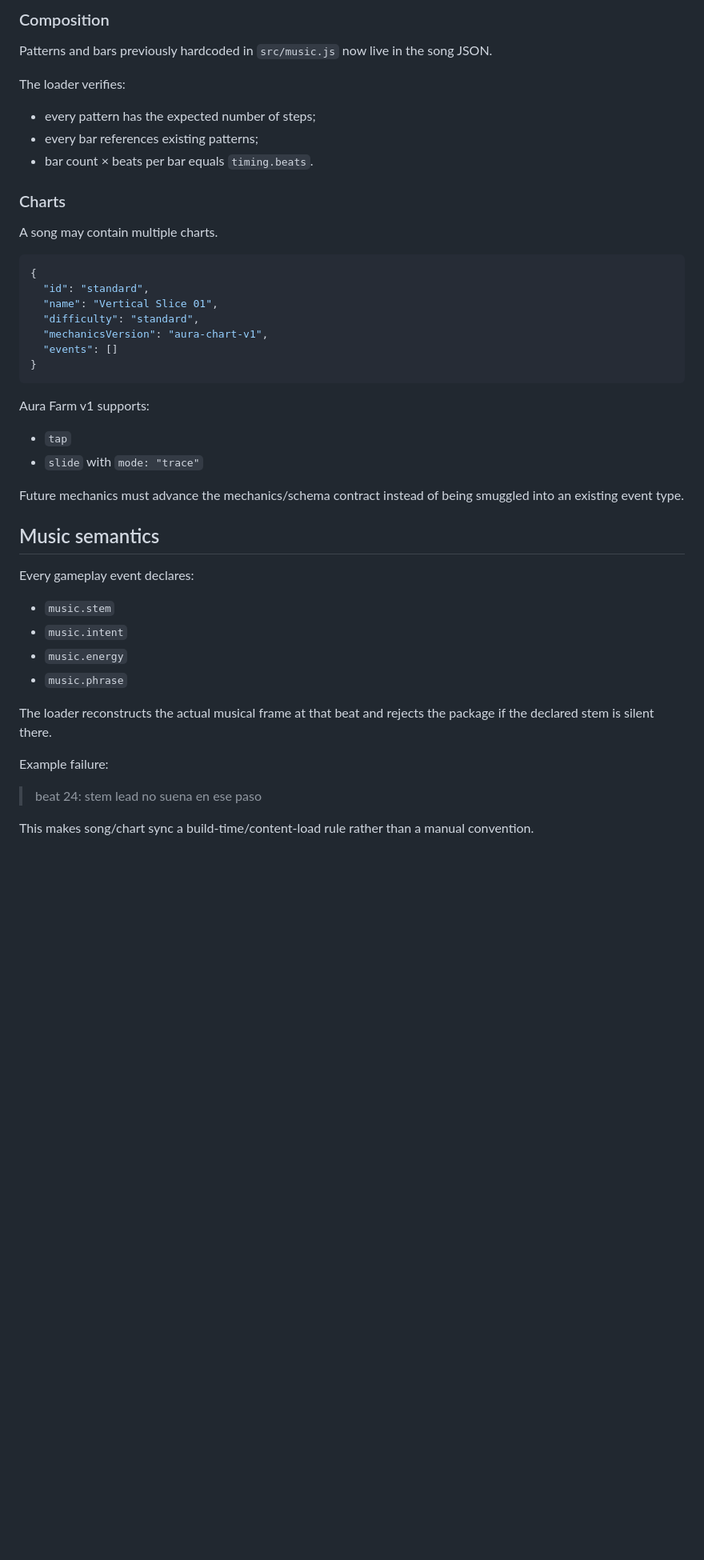
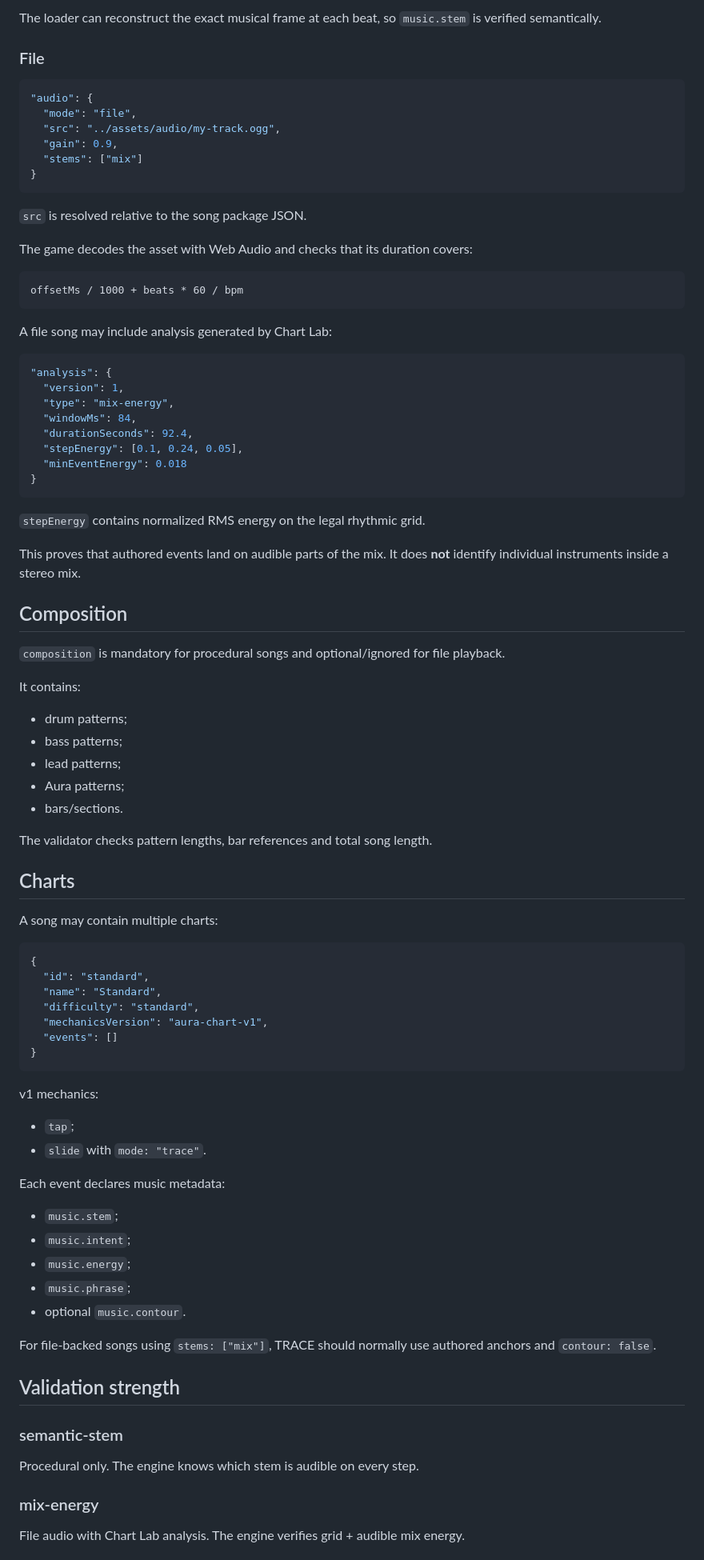
Before and after one commit to Lootchen/Aura-Farm-, a Markdown page: docs/song-format-v1.md, the part around one of its changes. Shown at 80% size. Rendered like a GitHub page; blank space fills up the shorter version.

Commit message:
Document file-backed Song Package v1

````diff
--- a/docs/song-format-v1.md
+++ b/docs/song-format-v1.md
@@ -87,49 +62,92 @@ Produced audio/stem files should be added as a later schema/audio mode rather th
 
-### Composition
+The loader can reconstruct the exact musical frame at each beat, so `music.stem` is verified semantically.
 
-Patterns and bars previously hardcoded in `src/music.js` now live in the song JSON.
+### File
 
-The loader verifies:
+```json
+"audio": {
+  "mode": "file",
+  "src": "../assets/audio/my-track.ogg",
+  "gain": 0.9,
+  "stems": ["mix"]
+}
+```
 
-- every pattern has the expected number of steps;
-- every bar references existing patterns;
-- bar count × beats per bar equals `timing.beats`.
+`src` is resolved relative to the song package JSON.
 
-### Charts
+The game decodes the asset with Web Audio and checks that its duration covers:
 
-A song may contain multiple charts.
+```text
+offsetMs / 1000 + beats * 60 / bpm
+```
+
+A file song may include analysis generated by Chart Lab:
+
+```json
+"analysis": {
+  "version": 1,
+  "type": "mix-energy",
+  "windowMs": 84,
+  "durationSeconds": 92.4,
+  "stepEnergy": [0.1, 0.24, 0.05],
+  "minEventEnergy": 0.018
+}
+```
+
+`stepEnergy` contains normalized RMS energy on the legal rhythmic grid.
+
+This proves that authored events land on audible parts of the mix. It does **not** identify individual instruments inside a stereo mix.
+
+## Composition
+
+`composition` is mandatory for procedural songs and optional/ignored for file playback.
+
+It contains:
+
+- drum patterns;
+- bass patterns;
+- lead patterns;
+- Aura patterns;
+- bars/sections.
+
+The validator checks pattern lengths, bar references and total song length.
+
+## Charts
+
+A song may contain multiple charts:
 
 ```json
 {
   "id": "standard",
-  "name": "Vertical Slice 01",
+  "name": "Standard",
   "difficulty": "standard",
   "mechanicsVersion": "aura-chart-v1",
   "events": []
 }
 ```
 
-Aura Farm v1 supports:
+v1 mechanics:
 
-- `tap`
-- `slide` with `mode: "trace"`
+- `tap`;
+- `slide` with `mode: "trace"`.
 
-Future mechanics must advance the mechanics/schema contract instead of being smuggled into an existing event type.
+Each event declares music metadata:
 
-## Music semantics
+- `music.stem`;
+- `music.intent`;
+- `music.energy`;
+- `music.phrase`;
+- optional `music.contour`.
 
-Every gameplay event declares:
+For file-backed songs using `stems: ["mix"]`, TRACE should normally use authored anchors and `contour: false`.
 
-- `music.stem`
-- `music.intent`
-- `music.energy`
-- `music.phrase`
+## Validation strength
 
-The loader reconstructs the actual musical frame at that beat and rejects the package if the declared stem is silent there.
+### semantic-stem
 
-Example failure:
+Procedural only. The engine knows which stem is audible on every step.
 
-> beat 24: stem lead no suena en ese paso
+### mix-energy
 
-This makes song/chart sync a build-time/content-load rule rather than a manual convention.
+File audio with Chart Lab analysis. The engine verifies grid + audible mix energy.
 
````
Also changed, not shown: other parts of docs/song-format-v1.md (+25 -44 lines).
